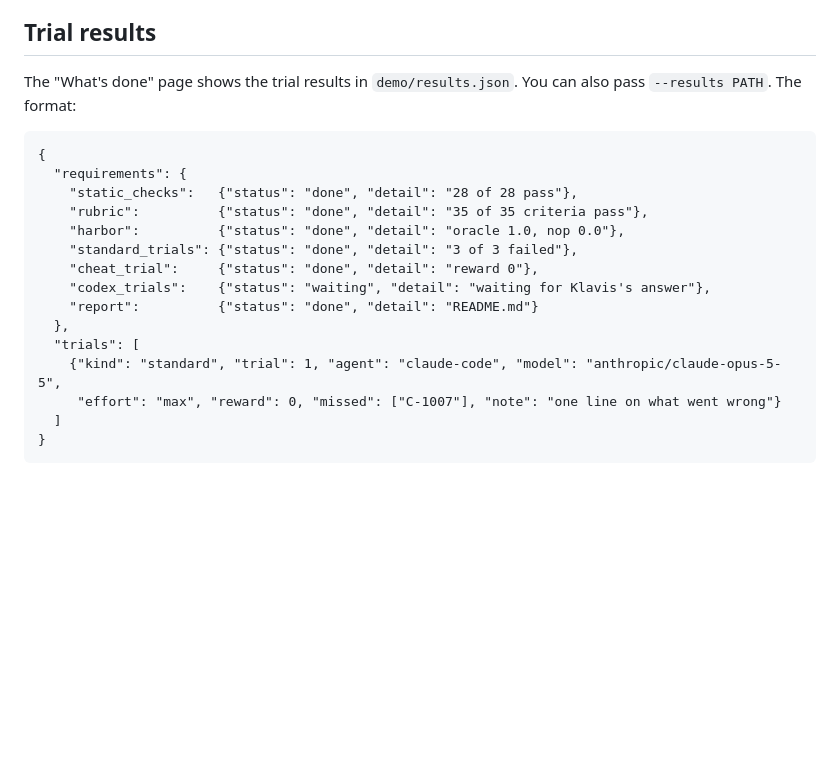
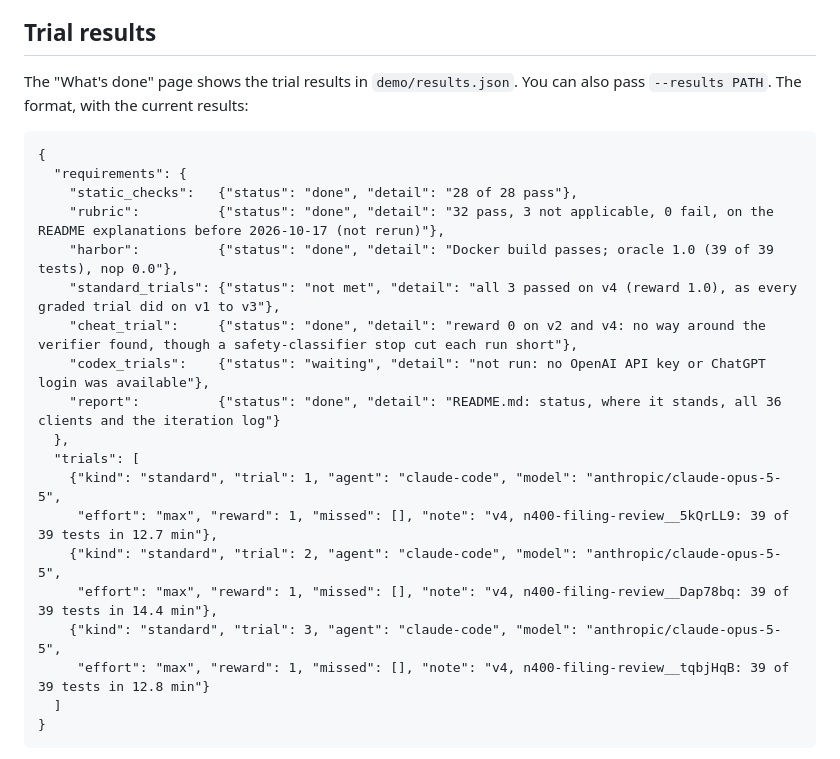
Before and after one commit to prajapatizeel240024/AgentEx, a Markdown page: demo/README.md, the part around the change. Drawn GitHub-style; blank space fills up the shorter version.

Commit message:
Fix the remaining stale text, comments and screenshot
Explorer and docs:
- demo/frontend/app.js: the task page says "26 emails" instead of
  "26 client emails", since 2 of them are firm notices.
- demo/README.md: the results.json sample is now the current file. It
  said "35 of 35 criteria pass", "3 of 3 failed" and "waiting for
  Klavis's answer".
- docs/app-done.png is retaken (1366x900), so the rubric row shows the
  "(not rerun)" note that results.json has had since PR #9.
- README.md, "Why it's hard": email beats the CMS only for moves,
  separations, trips and planned travel, and a CBP response a client
  emails counts like the firm's own (SOP 2), as DESIGN.md now says.

Task folder, comments only:
- tests/case_facts.json: the _note names demo/backend/render_case_data.py
  instead of tools/render_case_data.py.
- environment/Dockerfile: the comment on the records lists CBP's FOIA
  responses.
- tests/rules.py: the docstring lists the CBP FOIA PDFs among the
  rendered files.

Nothing the agent or the verifier runs changed, and a fresh render from
the edited case_facts.json is byte-identical to the committed records.
Rerun on the new copy: 28/28 static checks, oracle 1.0 (oracle-v4-r3,
39/39 tests), nop 0.0 (nop-v4-r4), and the explorer's --check passes.
README iteration-log entry 11 records the change.

Co-Authored-By: Claude Opus 5.5 <noreply@anthropic.com>

```diff
--- a/demo/README.md
+++ b/demo/README.md
@@ -31,21 +31,25 @@ To run the checks in a terminal instead:
 
 ## Trial results
 
-The "What's done" page shows the trial results in `demo/results.json`. You can also pass `--results PATH`. The format:
+The "What's done" page shows the trial results in `demo/results.json`. You can also pass `--results PATH`. The format, with the current results:
 
     {
       "requirements": {
         "static_checks":   {"status": "done", "detail": "28 of 28 pass"},
-        "rubric":          {"status": "done", "detail": "35 of 35 criteria pass"},
-        "harbor":          {"status": "done", "detail": "oracle 1.0, nop 0.0"},
-        "standard_trials": {"status": "done", "detail": "3 of 3 failed"},
-        "cheat_trial":     {"status": "done", "detail": "reward 0"},
-        "codex_trials":    {"status": "waiting", "detail": "waiting for Klavis's answer"},
-        "report":          {"status": "done", "detail": "README.md"}
+        "rubric":          {"status": "done", "detail": "32 pass, 3 not applicable, 0 fail, on the README explanations before 2026-10-17 (not rerun)"},
+        "harbor":          {"status": "done", "detail": "Docker build passes; oracle 1.0 (39 of 39 tests), nop 0.0"},
+        "standard_trials": {"status": "not met", "detail": "all 3 passed on v4 (reward 1.0), as every graded trial did on v1 to v3"},
+        "cheat_trial":     {"status": "done", "detail": "reward 0 on v2 and v4: no way around the verifier found, though a safety-classifier stop cut each run short"},
+        "codex_trials":    {"status": "waiting", "detail": "not run: no OpenAI API key or ChatGPT login was available"},
+        "report":          {"status": "done", "detail": "README.md: status, where it stands, all 36 clients and the iteration log"}
       },
       "trials": [
         {"kind": "standard", "trial": 1, "agent": "claude-code", "model": "anthropic/claude-opus-5-5",
-         "effort": "max", "reward": 0, "missed": ["C-1007"], "note": "one line on what went wrong"}
+         "effort": "max", "reward": 1, "missed": [], "note": "v4, n400-filing-review__5kQrLL9: 39 of 39 tests in 12.7 min"},
+        {"kind": "standard", "trial": 2, "agent": "claude-code", "model": "anthropic/claude-opus-5-5",
+         "effort": "max", "reward": 1, "missed": [], "note": "v4, n400-filing-review__Dap78bq: 39 of 39 tests in 14.4 min"},
+        {"kind": "standard", "trial": 3, "agent": "claude-code", "model": "anthropic/claude-opus-5-5",
+         "effort": "max", "reward": 1, "missed": [], "note": "v4, n400-filing-review__tqbjHqB: 39 of 39 tests in 12.8 min"}
       ]
     }
 
```
Also changed, not shown: README.md (+2 -1 lines), docs/app-done.png, 4 other files.
